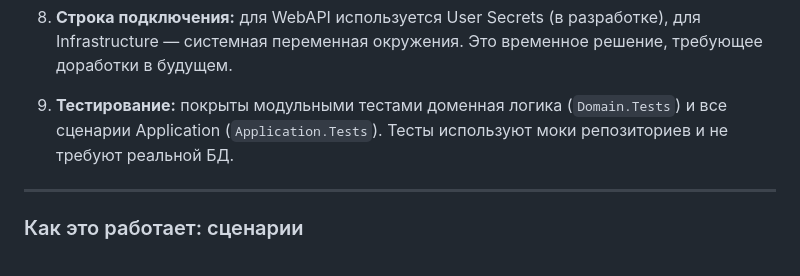
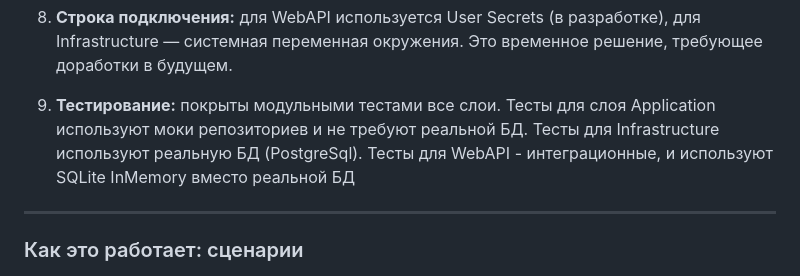
Before and after one commit to NikolyaTruLaLaLa/testCentrInvest_DigitalRublAPI, a Markdown page: README.md, the part around the change. Drawn GitHub-style.

```diff
--- a/README.md
+++ b/README.md
@@ -161,7 +161,7 @@ Swagger доступен только в режиме **Development** по ад
 
 8. **Строка подключения:** для WebAPI используется User Secrets (в разработке), для Infrastructure — системная переменная окружения. Это временное решение, требующее доработки в будущем.
 
-9. **Тестирование:** покрыты модульными тестами доменная логика (`Domain.Tests`) и все сценарии Application (`Application.Tests`). Тесты используют моки репозиториев и не требуют реальной БД.
+9. **Тестирование:** покрыты модульными тестами все слои. Тесты для слоя Application  используют моки репозиториев и не требуют реальной БД. Тесты для Infrastructure используют реальную БД (PostgreSql). Тесты для WebAPI - интеграционные, и используют SQLite InMemory вместо реальной БД
 
 ---
 
```
